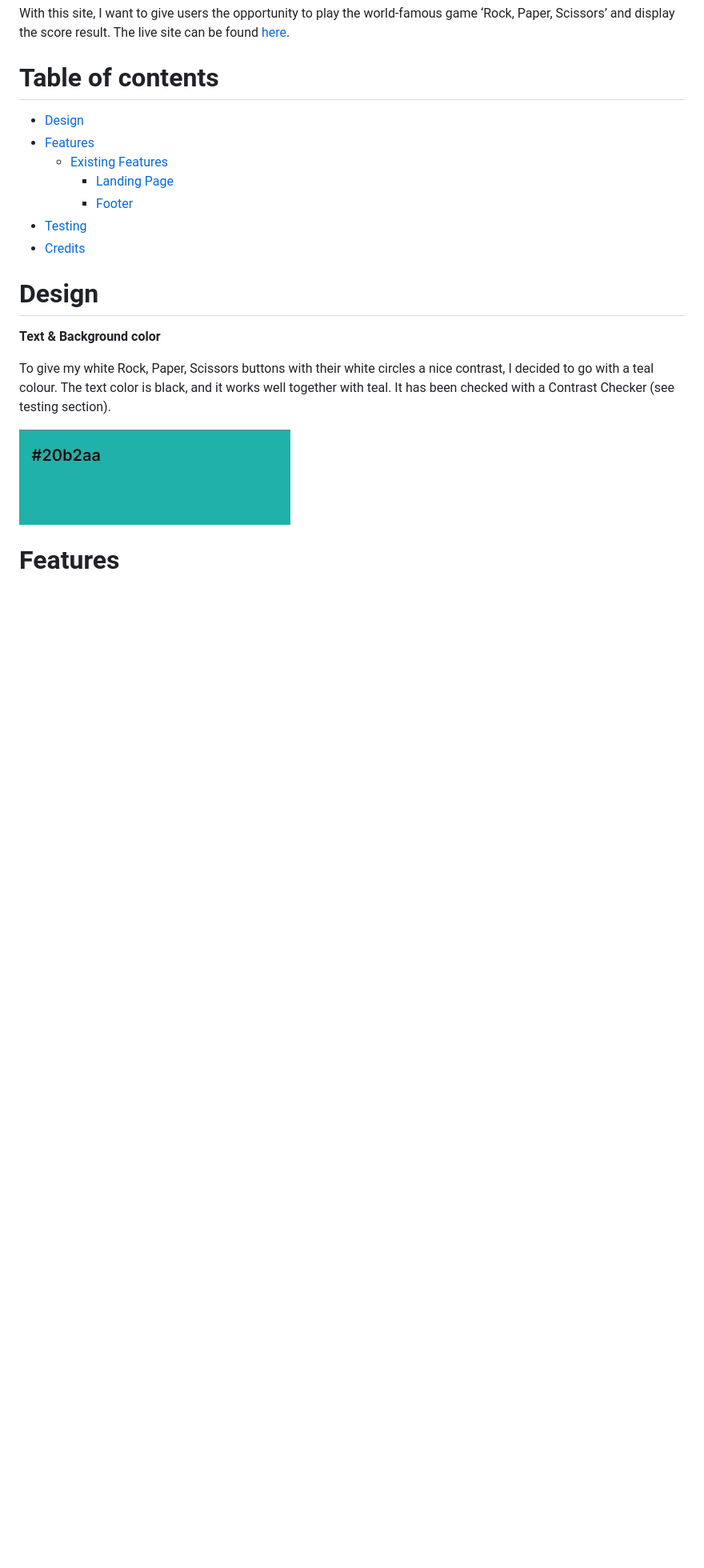
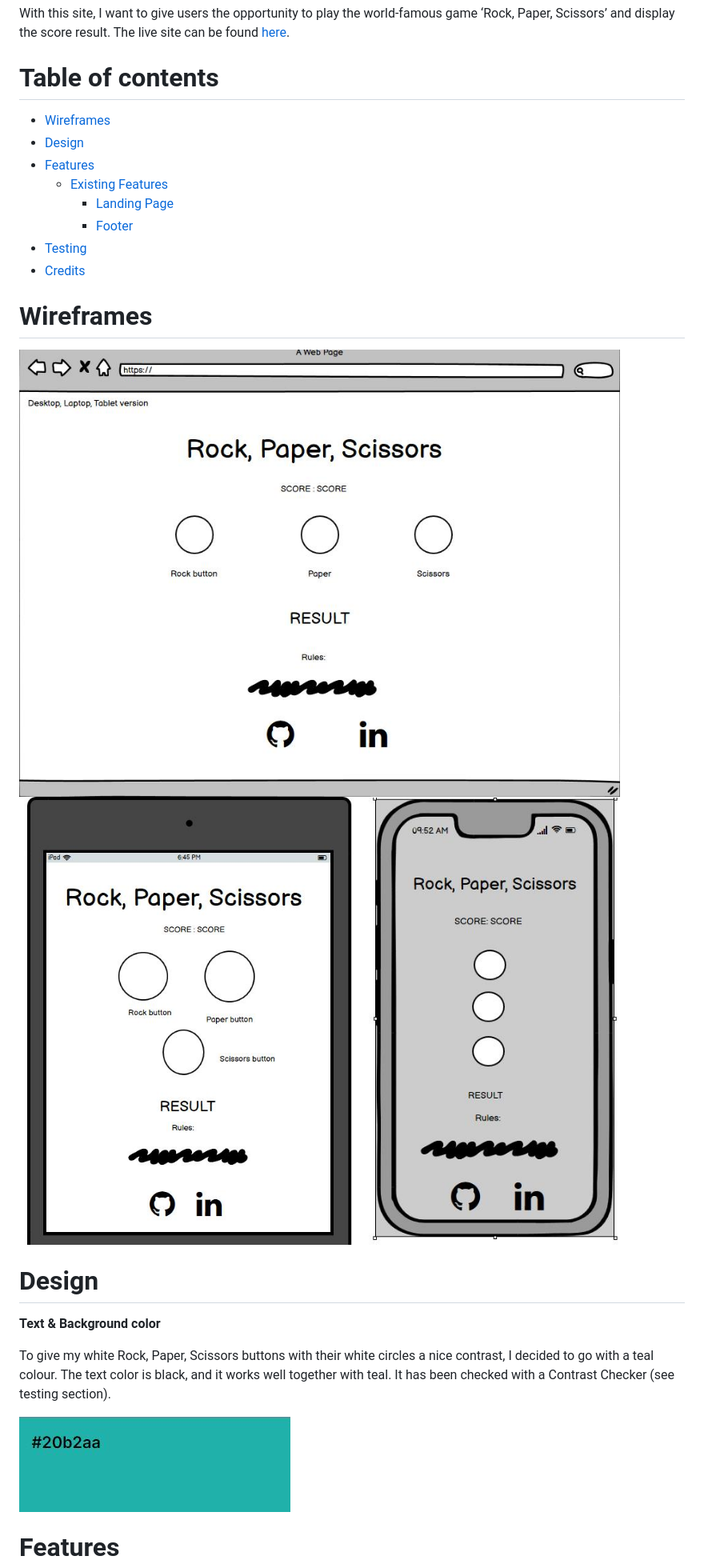
Before and after one commit to CarinaAJ/p2-rock-paper-scissors, a Markdown page: README.md, the part around the change. Shown: that part at 80% size. Drawn GitHub-style; pictures changed too: readme-assets/wireframe-1.jpg (added), readme-assets/wireframe-2.jpg (added), readme-assets/wireframe-3.jpg (added); blank space fills up the shorter version.

Commit message:
Add wireframe images

```diff
--- a/README.md
+++ b/README.md
@@ -9,6 +9,7 @@
 With this site, I want to give users the opportunity to play the world-famous game ‘Rock, Paper, Scissors’ and display the score result. The live site can be found [here](https://carinaaj.github.io/p2-rock-paper-scissors/).
 
 # Table of contents
+- [Wireframes](#wireframes)
 - [Design](#design)
 - [Features](#features)
     - [Existing Features](#existing-features)
@@ -16,6 +17,13 @@ With this site, I want to give users the opportunity to play the world-famous ga
         - [Footer](#footer)
 - [Testing](#testing)
 - [Credits](#credits)
+
+
+# Wireframes
+
+![Desktop Version](readme-assets/wireframe-1.jpg)
+![Tables Version](readme-assets/wireframe-2.jpg)
+![Phone Version](readme-assets/wireframe-3.jpg)
 
 # Design
 
```
